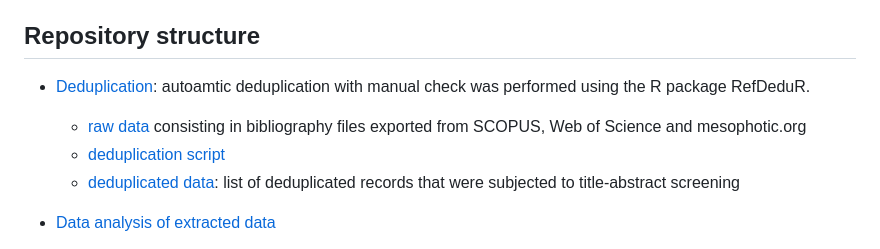
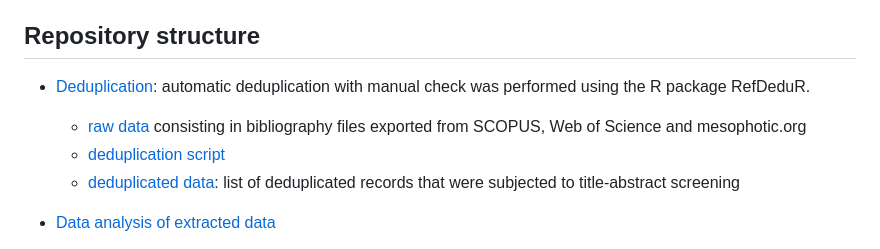
Before and after one commit to CCampanini/Campanini_et_al-Peering_into_the_twilight_mesophotic_systematic_literature_review, a Markdown page: README.md, the part around one of its changes. Drawn GitHub-style.

Commit message:
Fix typos in README.md

```diff
--- a/README.md
+++ b/README.md
@@ -11,5 +11,5 @@ Mesophotic ecosystems host high biodiversity and support a vast variety of habit
 
 ## Repository structure
 
-- [Deduplication](/deduplication): autoamtic deduplication with manual check was performed using the R package RefDeduR.
+- [Deduplication](/deduplication): automatic deduplication with manual check was performed using the R package RefDeduR.
   - [raw data]() consisting in bibliography files exported from SCOPUS, Web of Science and mesophotic.org
```
Also changed, not shown: other parts of README.md (+1 -1 lines).
